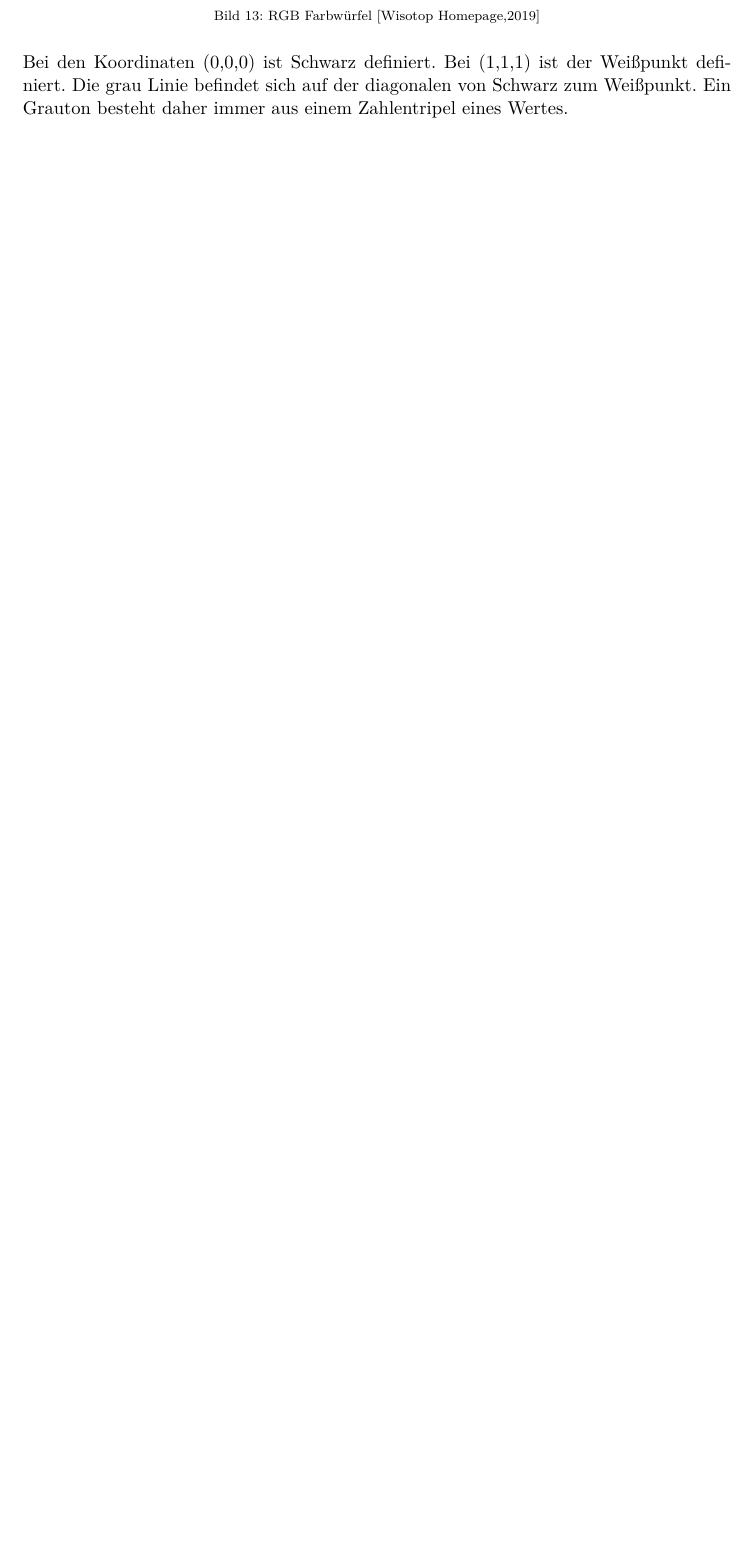
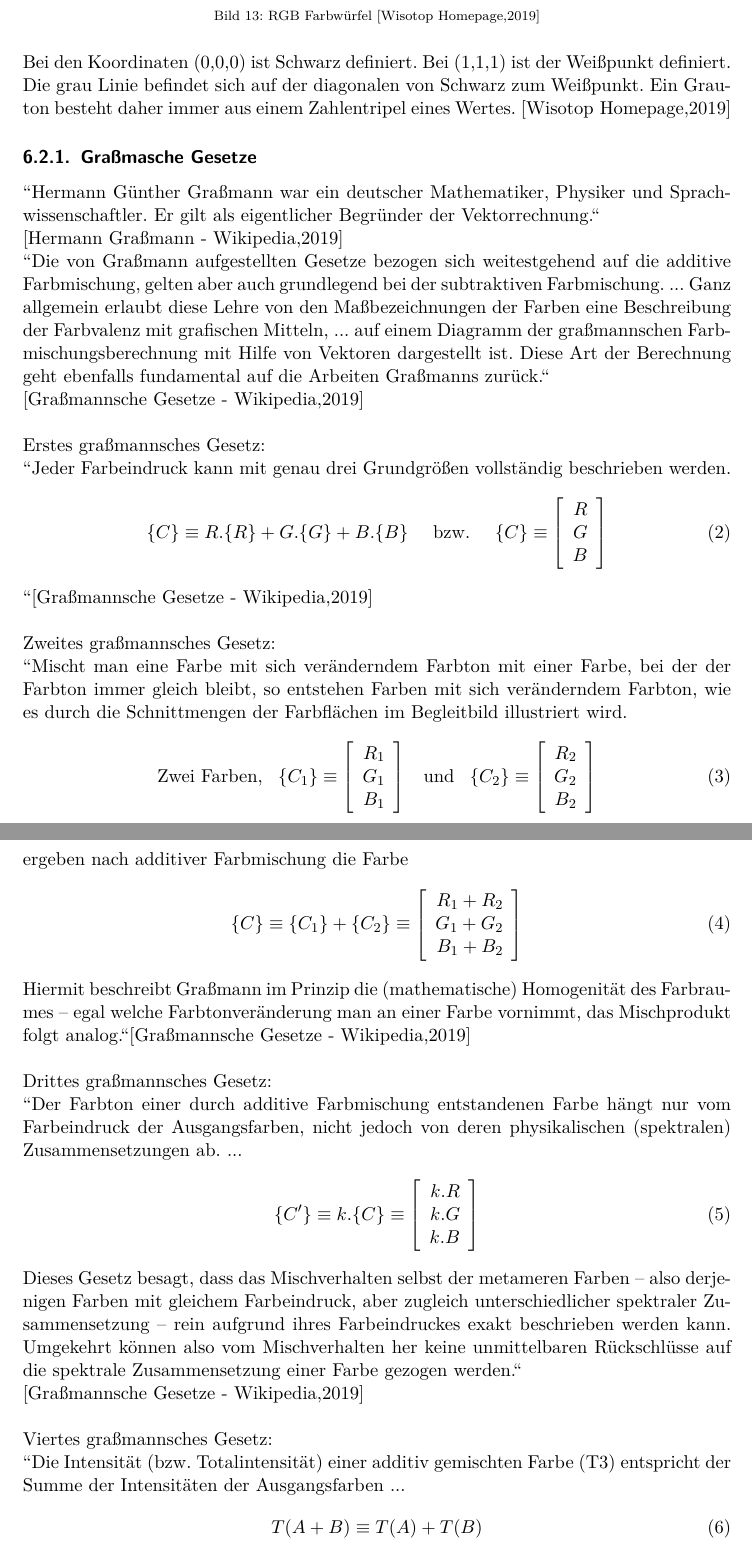
Before and after one commit to oliverdotbecker/spectralDemo, a LaTeX thesis (thesis/theDoc.TeX): part of page 20 of 54 before the commit and two parts of pages 20 and 21 of 55 after it, the two joined at a grey line, cut so that both start at the same text, the shorter picture padded with empty space. Compiled offline with pdfLaTeX.

Commit message:
Added some sources. Added Graßmann's laws

```diff
--- a/thesis/theDoc.TeX
+++ b/thesis/theDoc.TeX
@@ -556,4 +556,69 @@ mit einer Kantenlänge von eins umschließt die in diesem Farbraum abbildbaren F
 \end{figure}
 \noindent
 Bei den Koordinaten (0,0,0) ist Schwarz definiert. Bei (1,1,1) ist der Weißpunkt definiert. Die grau Linie befindet sich auf der diagonalen
-von Schwarz zum Weißpunkt. Ein Grauton besteht daher immer aus einem Zahlentripel eines Wertes.
+von Schwarz zum Weißpunkt. Ein Grauton besteht daher immer aus einem Zahlentripel eines Wertes. \cite{wisotopRGB}
+\subsubsection{Graßmasche Gesetze}
+"'Hermann Günther Graßmann  war ein deutscher Mathematiker, Physiker und Sprachwissenschaftler. Er gilt als eigentlicher Begründer der
+Vektorrechnung."'\\\cite{wikipediaGrassmann}\\
+"'Die von Graßmann aufgestellten Gesetze bezogen sich weitestgehend auf die additive Farbmischung, gelten aber auch grundlegend bei der
+subtraktiven Farbmischung. ... Ganz allgemein erlaubt diese Lehre von den Maßbezeichnungen der Farben eine Beschreibung der Farbvalenz
+mit grafischen Mitteln, ... auf einem Diagramm der graßmannschen Farbmischungsberechnung mit Hilfe von Vektoren dargestellt ist. Diese
+Art der Berechnung geht ebenfalls fundamental auf die Arbeiten Graßmanns zurück."'\\\cite{wikipediaGrassmannGestze}\\
+\\
+Erstes graßmannsches Gesetz:\\
+"'Jeder Farbeindruck kann mit genau drei Grundgrößen vollständig beschrieben werden.
+\begin{align}\label{Equ:2}
+    \{C\} \equiv R.\{R\} + G.\{G\} + B.\{B\} \textrm{\hspace{1em} bzw. \hspace{1em}} \{C\} \equiv \left[ \begin{array}{r}
+        R \\
+        G \\
+        B \\
+    \end{array}\right]
+\end{align}
+"'\cite{wikipediaGrassmannGestze}\\
+\\
+Zweites graßmannsches Gesetz:\\
+"'Mischt man eine Farbe mit sich veränderndem Farbton mit einer Farbe, bei der der Farbton immer gleich bleibt, so entstehen Farben mit
+sich veränderndem Farbton, wie es durch die Schnittmengen der Farbflächen im Begleitbild illustriert wird.
+\begin{align}\label{Equ:3}
+    \textrm{Zwei Farben, \hspace{.5em}} \{C_1\} \equiv \left[ \begin{array}{r}
+        R_1 \\
+        G_1 \\
+        B_1 \\
+    \end{array}\right]
+    \textrm{\hspace{.5em} und \hspace{.5em}} \{C_2\} \equiv \left[ \begin{array}{r}
+        R_2 \\
+        G_2 \\
+        B_2 \\
+    \end{array}\right]
+\end{align}
+ergeben nach additiver Farbmischung die Farbe
+\begin{align}\label{Equ:4}
+    \{C\} \equiv \{C_1\} +\{C_2\} \equiv \left[ \begin{array}{r}
+        R_1 + R_2 \\
+        G_1 + G_2 \\
+        B_1 + B_2 \\
+    \end{array}\right]
+\end{align}
+Hiermit beschreibt Graßmann im Prinzip die (mathematische) Homogenität des Farbraumes – egal welche Farbtonveränderung man an einer Farbe
+vornimmt, das Mischprodukt folgt analog."'\cite{wikipediaGrassmannGestze}\\
+\\
+Drittes graßmannsches Gesetz:\\
+"'Der Farbton einer durch additive Farbmischung entstandenen Farbe hängt nur vom Farbeindruck der Ausgangsfarben, nicht jedoch von deren
+physikalischen (spektralen) Zusammensetzungen ab. ...
+\begin{align}\label{Equ:5}
+    \{C'\} \equiv k.\{C\} \equiv \left[ \begin{array}{r}
+        k.R \\
+        k.G \\
+        k.B \\
+    \end{array}\right]
+\end{align}
+Dieses Gesetz besagt, dass das Mischverhalten selbst der metameren Farben – also derjenigen Farben mit gleichem Farbeindruck, aber
+zugleich unterschiedlicher spektraler Zusammensetzung – rein aufgrund ihres Farbeindruckes exakt beschrieben werden kann. Umgekehrt können
+also vom Mischverhalten her keine unmittelbaren Rückschlüsse auf die spektrale Zusammensetzung einer Farbe gezogen werden."'\\
+\cite{wikipediaGrassmannGestze}\\
+\\
+Viertes graßmannsches Gesetz:\\
+"'Die Intensität (bzw. Totalintensität) einer additiv gemischten Farbe (T3) entspricht der Summe der Intensitäten der Ausgangsfarben ...
+\begin{align}\label{Equ:6}
+    T(A+B) \equiv T(A) + T(B)
+\end{align}
```
Also changed, not shown: thesis/theDoc.TeX (20 more changed lines).
